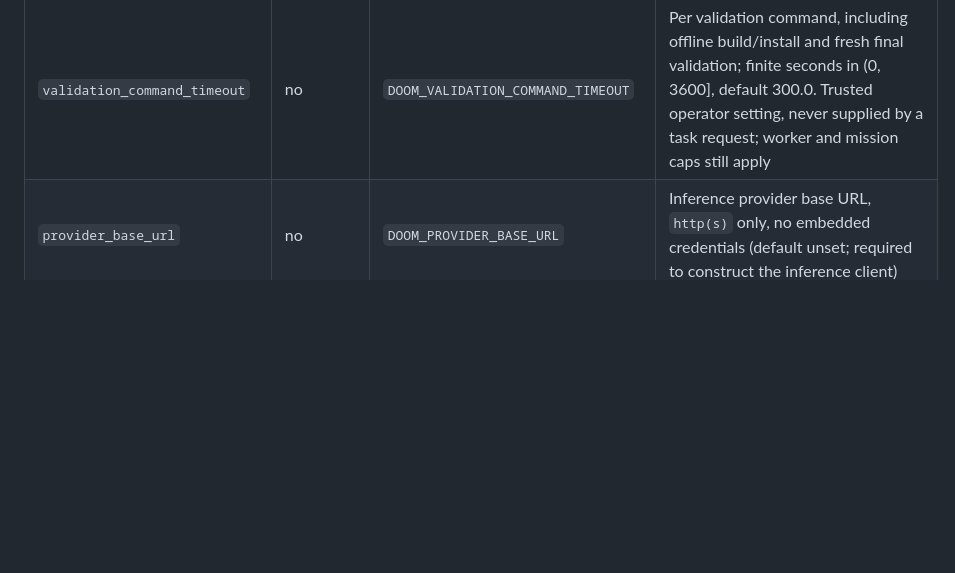
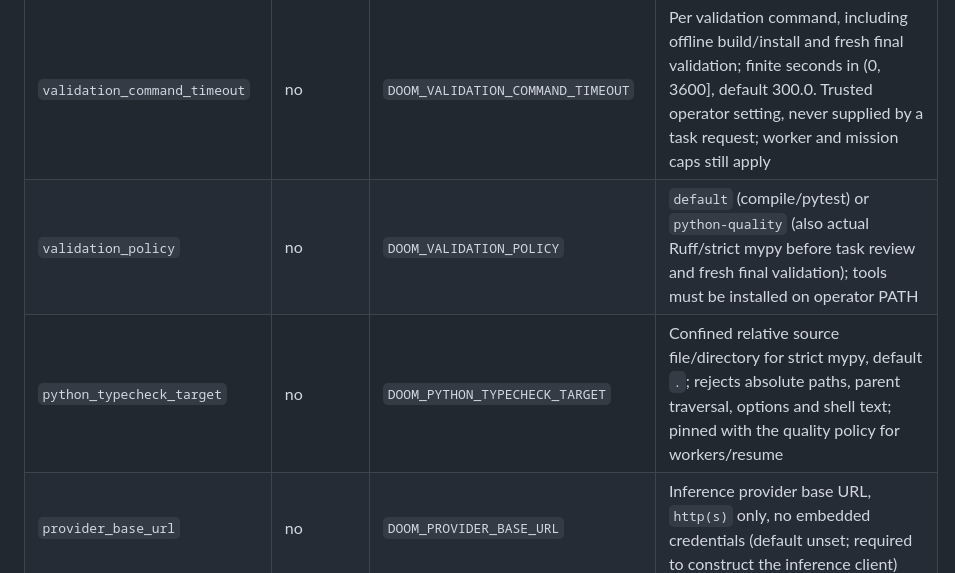
Before and after one commit to erkamspyjamas/doom-team, a Markdown page: docs/CONFIGURATION.md, the part around the change. Drawn GitHub-style; blank space fills up the shorter version.

Commit message:
Document both trusted quality-policy environment settings

```diff
--- a/docs/CONFIGURATION.md
+++ b/docs/CONFIGURATION.md
@@ -38,6 +38,8 @@ credential is missing. There are no defaults for required values.
 | `allow_fallbacks` | no | `DOOM_ALLOW_FALLBACKS` | Allow provider fallbacks (default `true`) |
 | `request_timeout` | no | `DOOM_REQUEST_TIMEOUT` | Per-request timeout in seconds (default `60.0`) |
 | `validation_command_timeout` | no | `DOOM_VALIDATION_COMMAND_TIMEOUT` | Per validation command, including offline build/install and fresh final validation; finite seconds in (0, 3600], default 300.0. Trusted operator setting, never supplied by a task request; worker and mission caps still apply |
+| `validation_policy` | no | `DOOM_VALIDATION_POLICY` | `default` (compile/pytest) or `python-quality` (also actual Ruff/strict mypy before task review and fresh final validation); tools must be installed on operator PATH |
+| `python_typecheck_target` | no | `DOOM_PYTHON_TYPECHECK_TARGET` | Confined relative source file/directory for strict mypy, default `.`; rejects absolute paths, parent traversal, options and shell text; pinned with the quality policy for workers/resume |
 | `provider_base_url` | no | `DOOM_PROVIDER_BASE_URL` | Inference provider base URL, `http(s)` only, no embedded credentials (default unset; required to construct the inference client) |
 | `nvidia_reasoning_effort` | no | `DOOM_NVIDIA_REASONING_EFFORT` | Reasoning effort for the NVIDIA route's request profile: `max` (default), `high`, or `none`; exact lowercase vocabulary, invalid values fail closed |
 | `openrouter_reasoning_effort` | no | `DOOM_OPENROUTER_REASONING_EFFORT` | Unset preserves the old OpenRouter payload; explicit `low`, `high`, or `max` enables internal reasoning on both OpenRouter routes and excludes reasoning text from responses |
```
